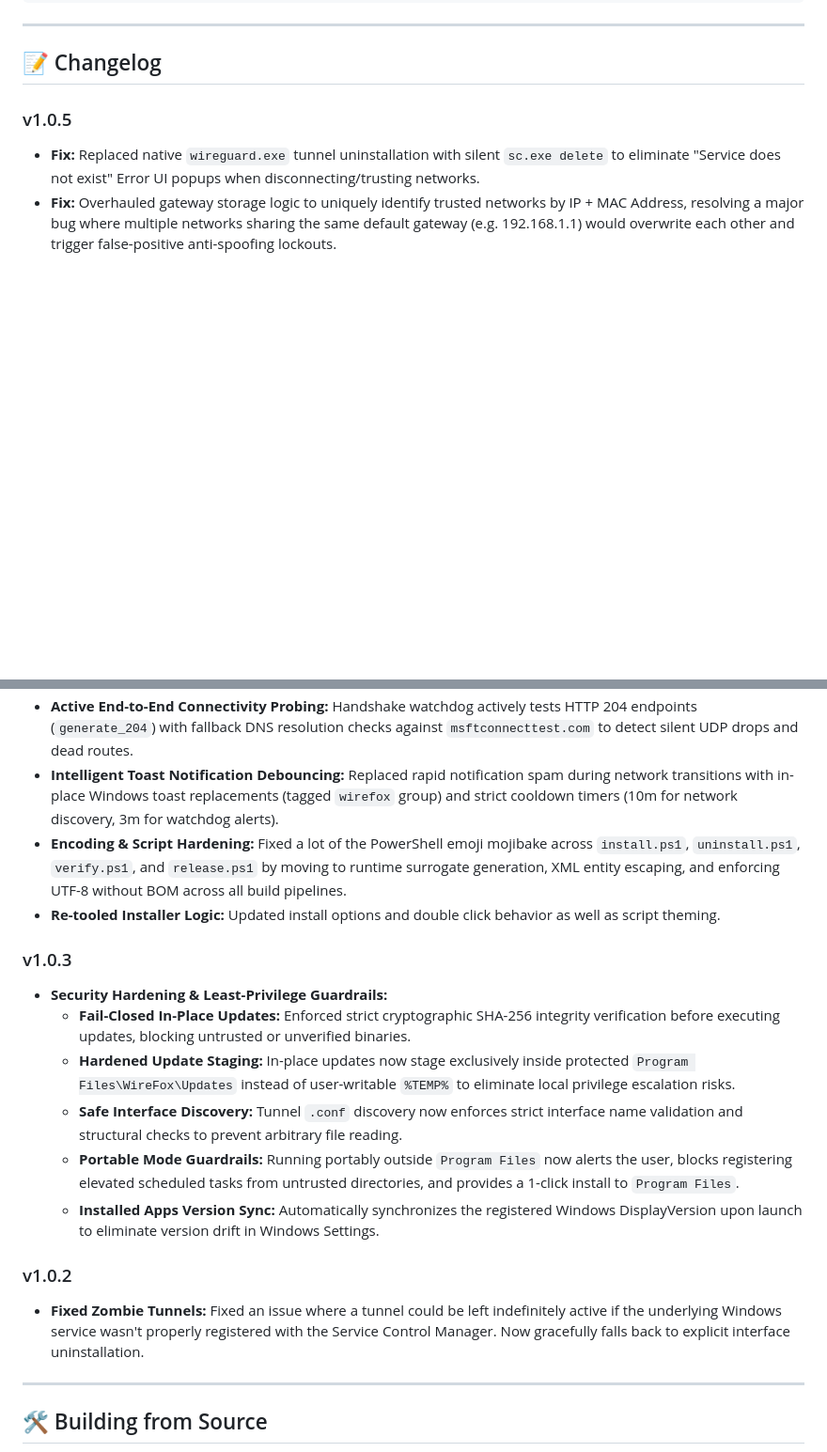
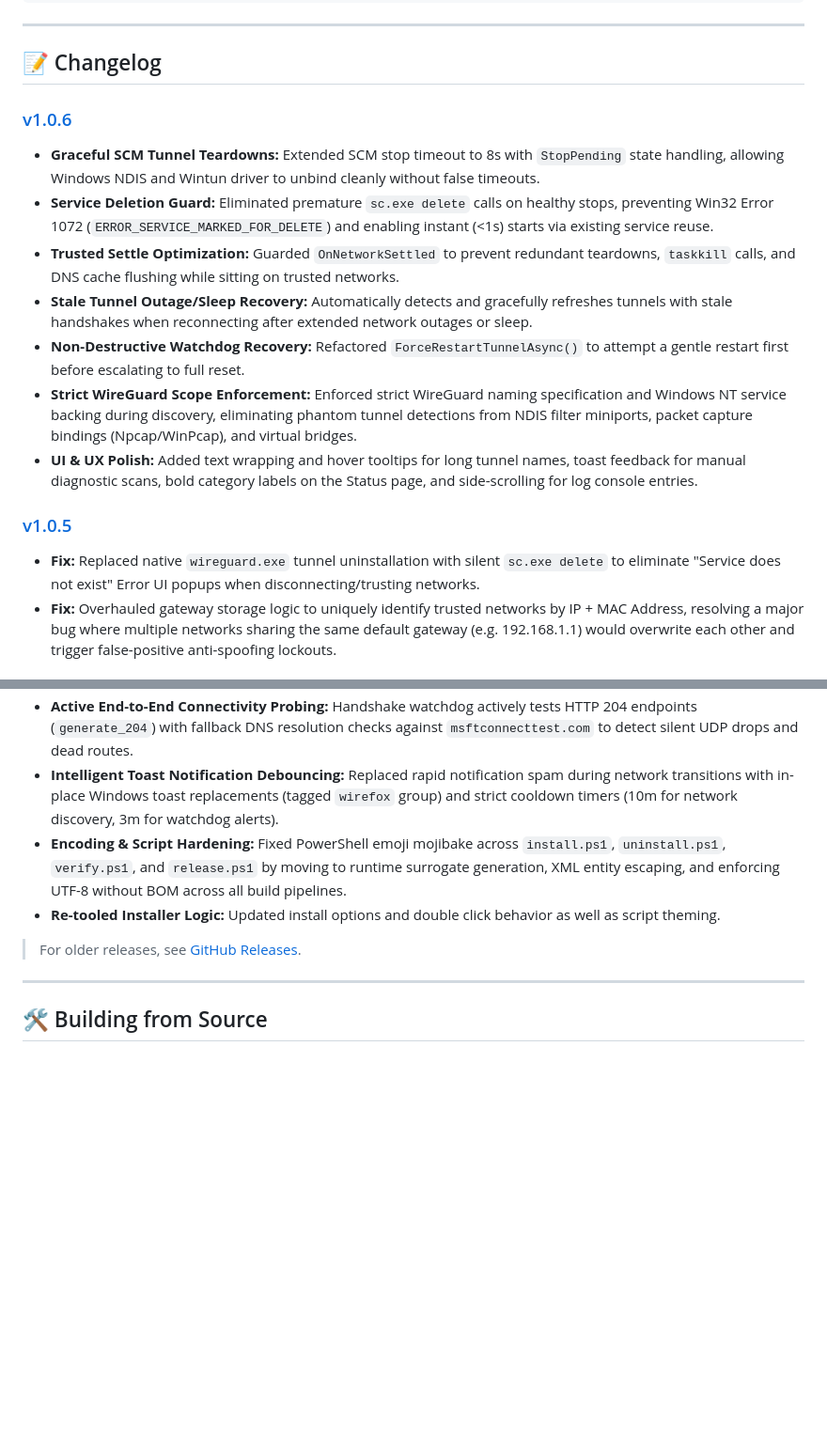
Before and after one commit to TalviFox/WireFox, a Markdown page: README.md, 2 parts joined by grey strips. Shown at 94% size. Rendered like a GitHub page; blank space fills up the shorter version.

```diff
--- a/README.md
+++ b/README.md
@@ -96,7 +96,16 @@ irm https://raw.githubusercontent.com/TalviFox/WireFox/main/uninstall.ps1 | iex
 
 ## 📝 Changelog
 
-### v1.0.5
+### [v1.0.6](https://github.com/TalviFox/WireFox/releases/tag/v1.0.6)
+- **Graceful SCM Tunnel Teardowns:** Extended SCM stop timeout to 8s with `StopPending` state handling, allowing Windows NDIS and Wintun driver to unbind cleanly without false timeouts.
+- **Service Deletion Guard:** Eliminated premature `sc.exe delete` calls on healthy stops, preventing Win32 Error 1072 (`ERROR_SERVICE_MARKED_FOR_DELETE`) and enabling instant (<1s) starts via existing service reuse.
+- **Trusted Settle Optimization:** Guarded `OnNetworkSettled` to prevent redundant teardowns, `taskkill` calls, and DNS cache flushing while sitting on trusted networks.
+- **Stale Tunnel Outage/Sleep Recovery:** Automatically detects and gracefully refreshes tunnels with stale handshakes when reconnecting after extended network outages or sleep.
+- **Non-Destructive Watchdog Recovery:** Refactored `ForceRestartTunnelAsync()` to attempt a gentle restart first before escalating to full reset.
+- **Strict WireGuard Scope Enforcement:** Enforced strict WireGuard naming specification and Windows NT service backing during discovery, eliminating phantom tunnel detections from NDIS filter miniports, packet capture bindings (Npcap/WinPcap), and virtual bridges.
+- **UI & UX Polish:** Added text wrapping and hover tooltips for long tunnel names, toast feedback for manual diagnostic scans, bold category labels on the Status page, and side-scrolling for log console entries.
+
+### [v1.0.5](https://github.com/TalviFox/WireFox/releases/tag/v1.0.5)
 - **Fix:** Replaced native `wireguard.exe` tunnel uninstallation with silent `sc.exe delete` to eliminate "Service does not exist" Error UI popups when disconnecting/trusting networks.
 - **Fix:** Overhauled gateway storage logic to uniquely identify trusted networks by IP + MAC Address, resolving a major bug where multiple networks sharing the same default gateway (e.g. 192.168.1.1) would overwrite each other and trigger false-positive anti-spoofing lockouts.
 
@@ -107,19 +115,10 @@ irm https://raw.githubusercontent.com/TalviFox/WireFox/main/uninstall.ps1 | iex
 - **Differential Watchdog Diagnostics:** Integrated Layer-2 default gateway ARP probing (`ArpService`) and ICMP verification to validate physical network reachability before attributing connection loss to WireGuard, eliminating false-positive restarts when physical connectivity is lost.
 - **Active End-to-End Connectivity Probing:** Handshake watchdog actively tests HTTP 204 endpoints (`generate_204`) with fallback DNS resolution checks against `msftconnecttest.com` to detect silent UDP drops and dead routes.
 - **Intelligent Toast Notification Debouncing:** Replaced rapid notification spam during network transitions with in-place Windows toast replacements (tagged `wirefox` group) and strict cooldown timers (10m for network discovery, 3m for watchdog alerts).
-- **Encoding & Script Hardening:** Fixed a lot of the PowerShell emoji mojibake across `install.ps1`, `uninstall.ps1`, `verify.ps1`, and `release.ps1` by moving to runtime surrogate generation, XML entity escaping, and enforcing UTF-8 without BOM across all build pipelines.
+- **Encoding & Script Hardening:** Fixed PowerShell emoji mojibake across `install.ps1`, `uninstall.ps1`, `verify.ps1`, and `release.ps1` by moving to runtime surrogate generation, XML entity escaping, and enforcing UTF-8 without BOM across all build pipelines.
 - **Re-tooled Installer Logic:** Updated install options and double click behavior as well as script theming.
 
-### v1.0.3
-- **Security Hardening & Least-Privilege Guardrails:**
-  - **Fail-Closed In-Place Updates:** Enforced strict cryptographic SHA-256 integrity verification before executing updates, blocking untrusted or unverified binaries.
-  - **Hardened Update Staging:** In-place updates now stage exclusively inside protected `Program Files\WireFox\Updates` instead of user-writable `%TEMP%` to eliminate local privilege escalation risks.
-  - **Safe Interface Discovery:** Tunnel `.conf` discovery now enforces strict interface name validation and structural checks to prevent arbitrary file reading.
-  - **Portable Mode Guardrails:** Running portably outside `Program Files` now alerts the user, blocks registering elevated scheduled tasks from untrusted directories, and provides a 1-click install to `Program Files`.
-  - **Installed Apps Version Sync:** Automatically synchronizes the registered Windows DisplayVersion upon launch to eliminate version drift in Windows Settings.
-
-### v1.0.2
-- **Fixed Zombie Tunnels:** Fixed an issue where a tunnel could be left indefinitely active if the underlying Windows service wasn't properly registered with the Service Control Manager. Now gracefully falls back to explicit interface uninstallation.
+> For older releases, see [GitHub Releases](https://github.com/TalviFox/WireFox/releases).
 
 ---
 
```
Also changed, not shown: other parts of README.md (+1 -15 lines).
